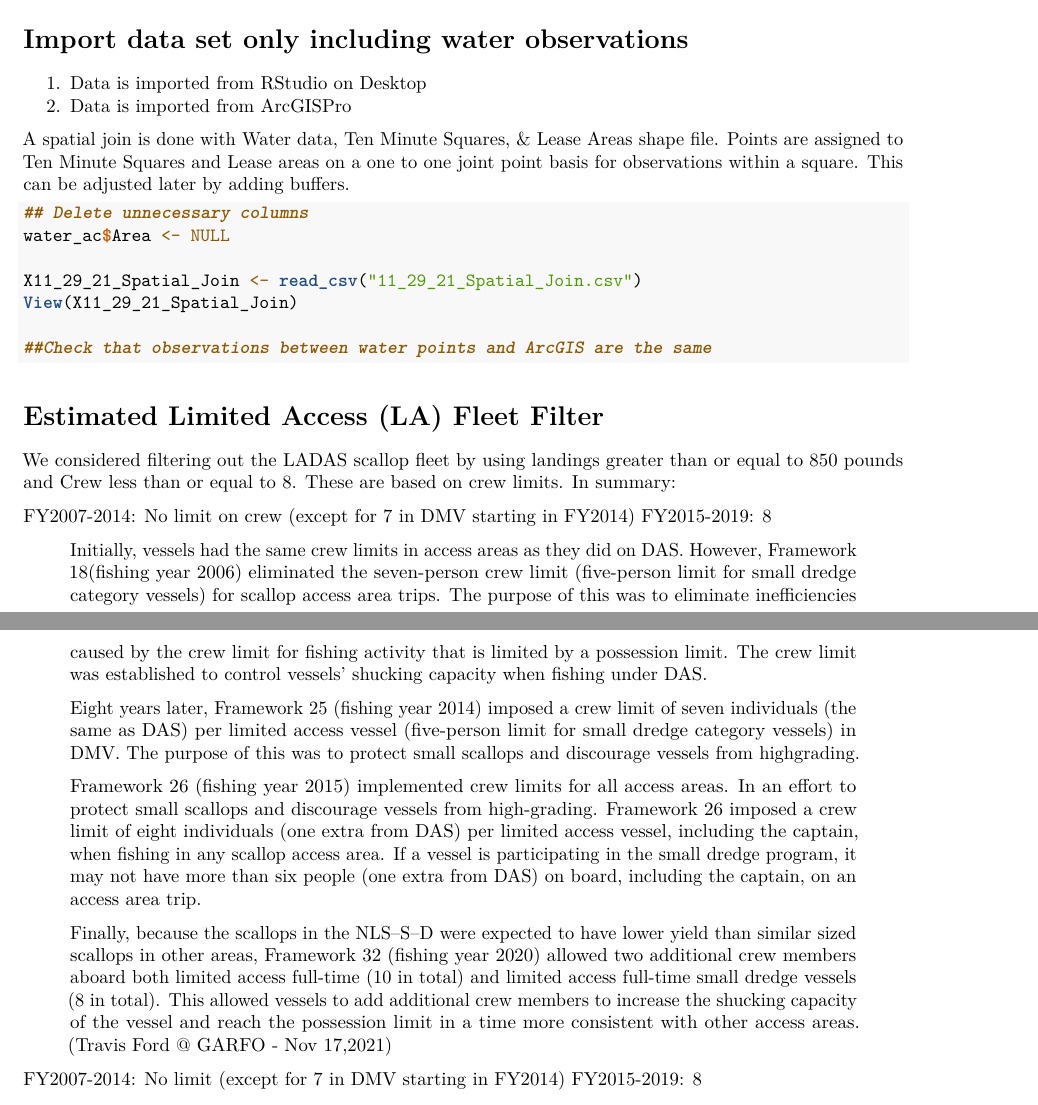
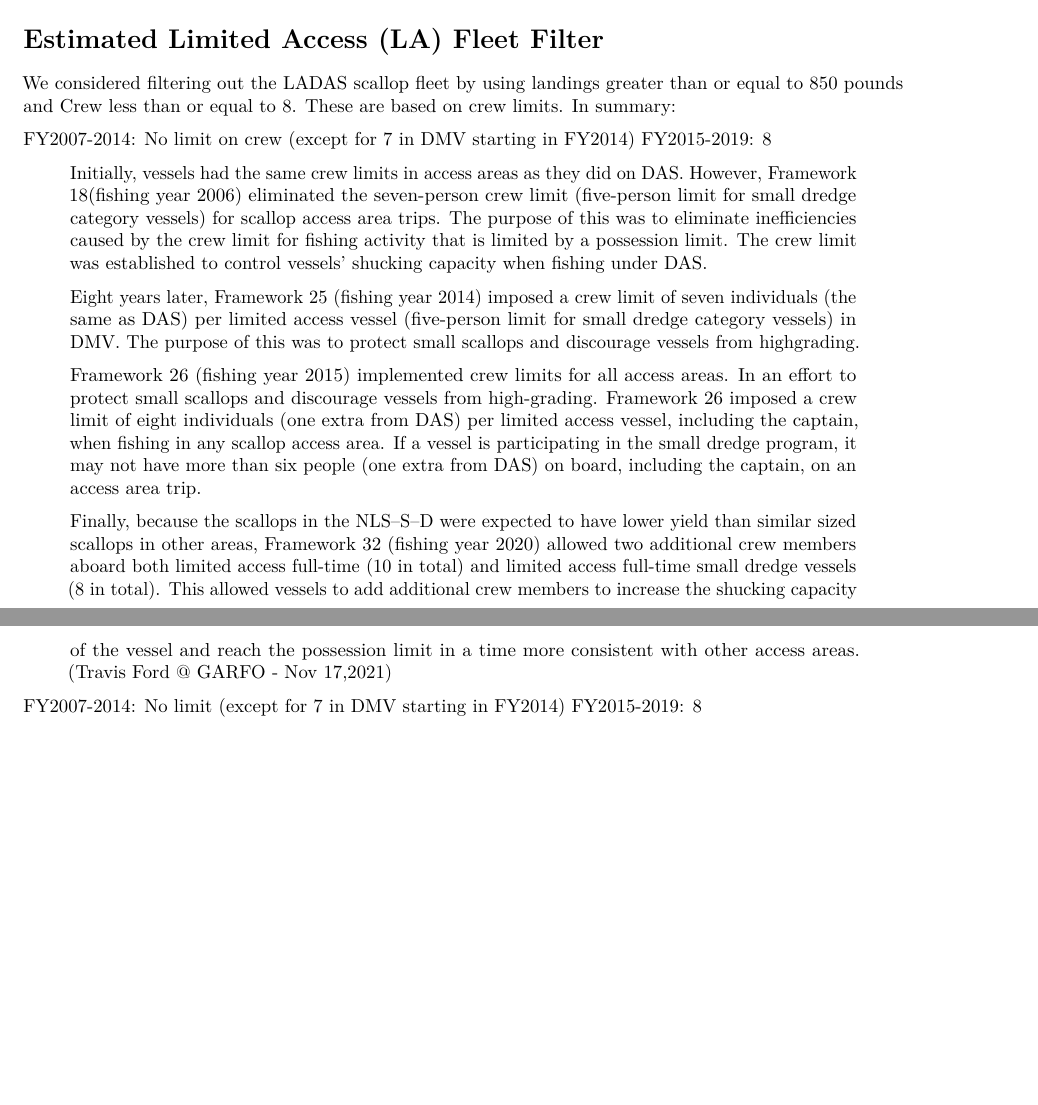
Before and after one commit to mle2718/CHAJI-Effort-Displacement---Scallop, an R Markdown document (data_extraction_and_processing_code.Rmd): two parts of pages 15 and 16 of 17, joined at a grey line, cut at the place of the change, the shorter picture padded with empty space. Rendered offline with R 4.5, knitr and Pandoc, then LaTeX, with nearby package versions; some code elsewhere in the file could not run offline.

Commit message:
Deleted section that describes why spatial join was done in ArcGIS Pro and the corresponding imports; I will add in comparissons between methods in details when uploaded.

````diff
--- a/data_extraction_and_processing_code.Rmd
+++ b/data_extraction_and_processing_code.Rmd
@@ -599,27 +599,6 @@ stopifnot(sum(duplicated(VTR_DMIS_AC_Agg$TRIPID))==0)
 
 
 
-# Import data set only including water observations
-
-1. Data is imported from RStudio on Desktop
-1. Data is imported from ArcGISPro
-
-A spatial join is done with Water data, Ten Minute Squares, & Lease Areas shape file. Points are assigned to Ten Minute Squares and Lease areas on a one to one joint point basis for observations within a square. This can be adjusted later by adding buffers.
-
-```{r reading_spatial_join,echo=TRUE, eval=FALSE}
-
-## Delete unnecessary columns
-water_ac$Area <- NULL
-
-X11_29_21_Spatial_Join <- read_csv("11_29_21_Spatial_Join.csv")
-View(X11_29_21_Spatial_Join)
-
-##Check that observations between water points and ArcGIS are the same
-
-```
-
-
-
 
 # Estimated Limited Access (LA) Fleet Filter
 We considered filtering out the LADAS scallop fleet by using landings greater than or equal to 850 pounds and Crew less than or equal to 8. These are based on crew limits. In summary:
````
